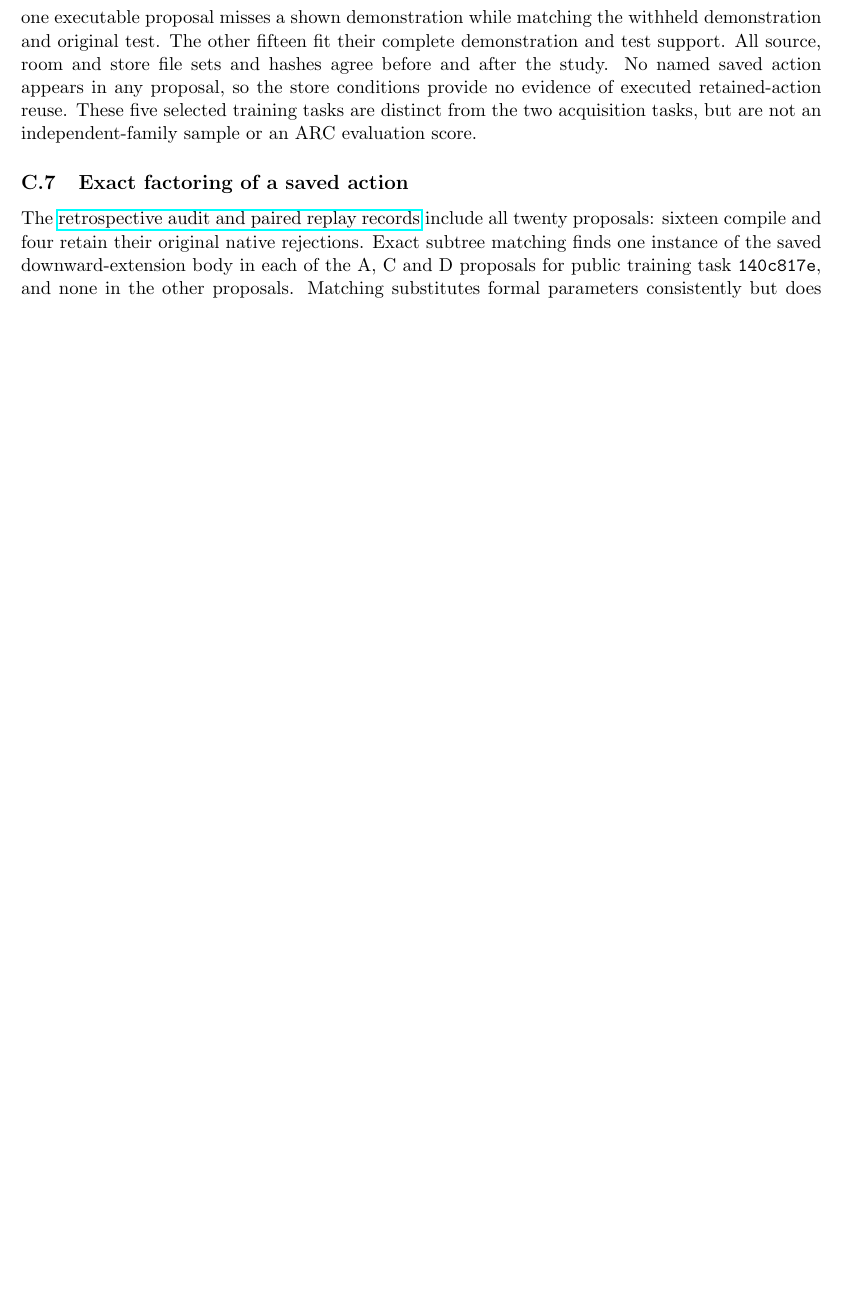
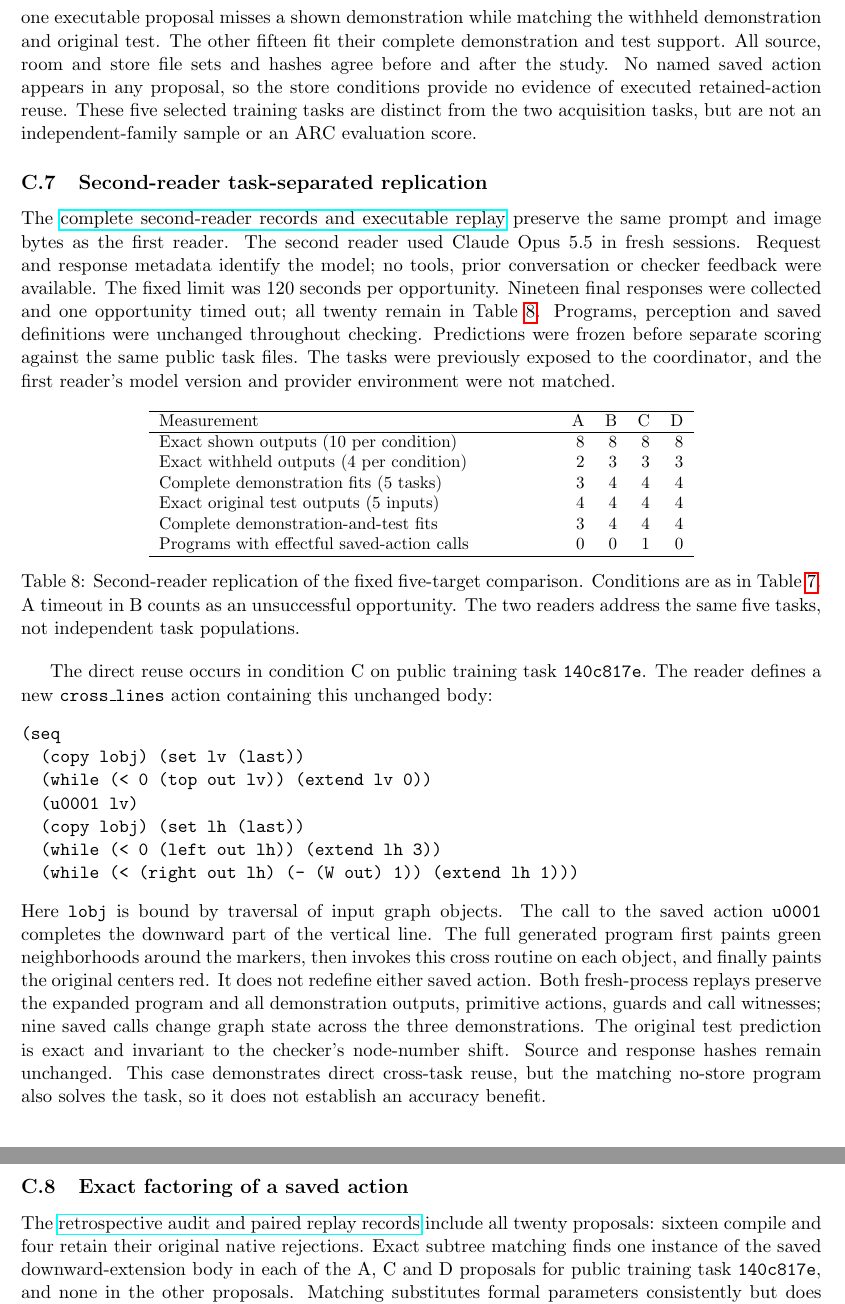
Before and after one commit to lenyabloko/arc-gol-paper-replay, a LaTeX paper (paper/edits/executable_understanding_position.tex): part of page 35 of 39 before the commit and two parts of pages 35 and 36 of 40 after it, the two joined at a grey line, cut so that both start at the same text, the shorter picture padded with empty space. Compiled offline with pdfLaTeX.

Commit message:
Update manuscript with verified cross-task reader reuse and public replay

```diff
--- a/paper/edits/executable_understanding_position.tex
+++ b/paper/edits/executable_understanding_position.tex
@@ -716,6 +720,39 @@ Proposals calling a saved action & 0 & 0 & 0 & 0 \\
 
 All twenty proposals were checked without revision. Four are rejected for unsupported operators; one executable proposal misses a shown demonstration while matching the withheld demonstration and original test. The other fifteen fit their complete demonstration and test support. All source, room and store file sets and hashes agree before and after the study. No named saved action appears in any proposal, so the store conditions provide no evidence of executed retained-action reuse. These five selected training tasks are distinct from the two acquisition tasks, but are not an independent-family sample or an ARC evaluation score.
 
+\subsection{Second-reader task-separated replication}\label{app:second-target-readers}
+The \href{https://github.com/lenyabloko/arc-gol-paper-replay/blob/4d720aa39dce8ebbb4e640d2df9931d474b0826e/evidence/paper_second_reader_replay_supplement_v1.zip}{complete second-reader records and executable replay} preserve the same prompt and image bytes as the first reader. The second reader used Claude Opus 5.5 in fresh sessions. Request and response metadata identify the model; no tools, prior conversation or checker feedback were available. The fixed limit was 120 seconds per opportunity. Nineteen final responses were collected and one opportunity timed out; all twenty remain in Table~\ref{tab:second-target-readers}. Programs, perception and saved definitions were unchanged throughout checking. Predictions were frozen before separate scoring against the same public task files. The tasks were previously exposed to the coordinator, and the first reader's model version and provider environment were not matched.
+
+\begin{table}[htbp]
+\centering\small
+\begin{tabular}{p{0.49\linewidth}rrrr}
+\hline
+Measurement & A & B & C & D \\
+\hline
+Exact shown outputs (10 per condition) & 8 & 8 & 8 & 8 \\
+Exact withheld outputs (4 per condition) & 2 & 3 & 3 & 3 \\
+Complete demonstration fits (5 tasks) & 3 & 4 & 4 & 4 \\
+Exact original test outputs (5 inputs) & 4 & 4 & 4 & 4 \\
+Complete demonstration-and-test fits & 3 & 4 & 4 & 4 \\
+Programs with effectful saved-action calls & 0 & 0 & 1 & 0 \\
+\hline
+\end{tabular}
+\caption{Second-reader replication of the fixed five-target comparison. Conditions are as in Table~\ref{tab:target-readers}. A timeout in B counts as an unsuccessful opportunity. The two readers address the same five tasks, not independent task populations.}
+\label{tab:second-target-readers}
+\end{table}
+
+The direct reuse occurs in condition C on public training task \texttt{140c817e}. The reader defines a new \texttt{cross\_lines} action containing this unchanged body:
+\begin{verbatim}
+(seq
+  (copy lobj) (set lv (last))
+  (while (< 0 (top out lv)) (extend lv 0))
+  (u0001 lv)
+  (copy lobj) (set lh (last))
+  (while (< 0 (left out lh)) (extend lh 3))
+  (while (< (right out lh) (- (W out) 1)) (extend lh 1)))
+\end{verbatim}
+Here \texttt{lobj} is bound by traversal of input graph objects. The call to the saved action \texttt{u0001} completes the downward part of the vertical line. The full generated program first paints green neighborhoods around the markers, then invokes this cross routine on each object, and finally paints the original centers red. It does not redefine either saved action. Both fresh-process replays preserve the expanded program and all demonstration outputs, primitive actions, guards and call witnesses; nine saved calls change graph state across the three demonstrations. The original test prediction is exact and invariant to the checker's node-number shift. Source and response hashes remain unchanged. This case demonstrates direct cross-task reuse, but the matching no-store program also solves the task, so it does not establish an accuracy benefit.
+
 \subsection{Exact factoring of a saved action}\label{app:body-factorization}
 The \href{https://github.com/lenyabloko/arc-gol-paper-replay/blob/bb993fd498daef663f18b0902e3f3e2e34a9d076/evidence/paper_target_replay_supplement_v1.zip}{retrospective audit and paired replay records} include all twenty proposals: sixteen compile and four retain their original native rejections. Exact subtree matching finds one instance of the saved downward-extension body in each of the A, C and D proposals for public training task \texttt{140c817e}, and none in the other proposals. Matching substitutes formal parameters consistently but does not rename free registers, simplify expressions, reorder operations or change loop structure. No definition is acquired or modified.
 
```
Also changed, not shown: paper/edits/executable_understanding_position.tex (18 more changed lines).
